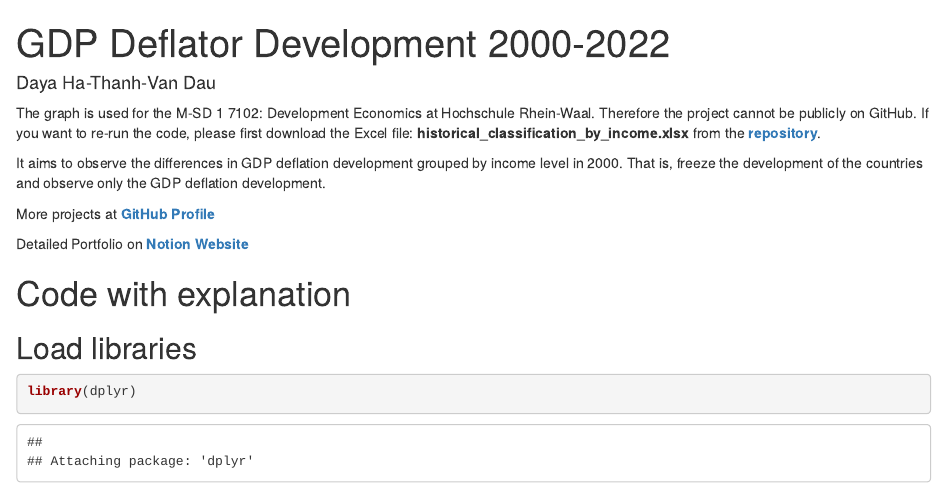
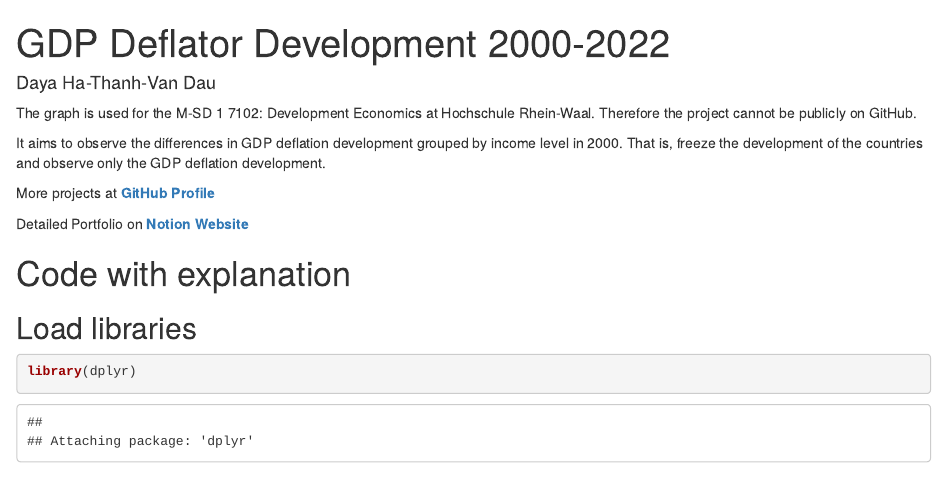
Before and after one commit to dayadau/gdp-defl-2000, an R Markdown document (rmd-gdp-defl-2000.Rmd): the page in a window 1100 px wide, from its top. Rendered offline with R 4.5, knitr and Pandoc, with nearby package versions; some code elsewhere in the file could not run offline.

Commit message:
Update rmd-gdp-defl-2000.Rmd

````diff
--- a/rmd-gdp-defl-2000.Rmd
+++ b/rmd-gdp-defl-2000.Rmd
@@ -10,7 +10,7 @@ output:
 knitr::opts_chunk$set(echo = TRUE)
 ```
 
-The graph is used for the M-SD 1 7102: Development Economics at Hochschule Rhein-Waal. Therefore the project cannot be publicly on GitHub. If you want to re-run the code, please first download the Excel file: **historical_classification_by_income.xlsx** from the [**repository**](https://gitfront.io/r/dayadau/eFPFzX3NCKxD/gdp-defl-develop-income-level/).
+The graph is used for the M-SD 1 7102: Development Economics at Hochschule Rhein-Waal. Therefore the project cannot be publicly on GitHub.
 
 It aims to observe the differences in GDP deflation development grouped by income level in 2000. That is, freeze the development of the countries and observe only the GDP deflation development.
 
````
